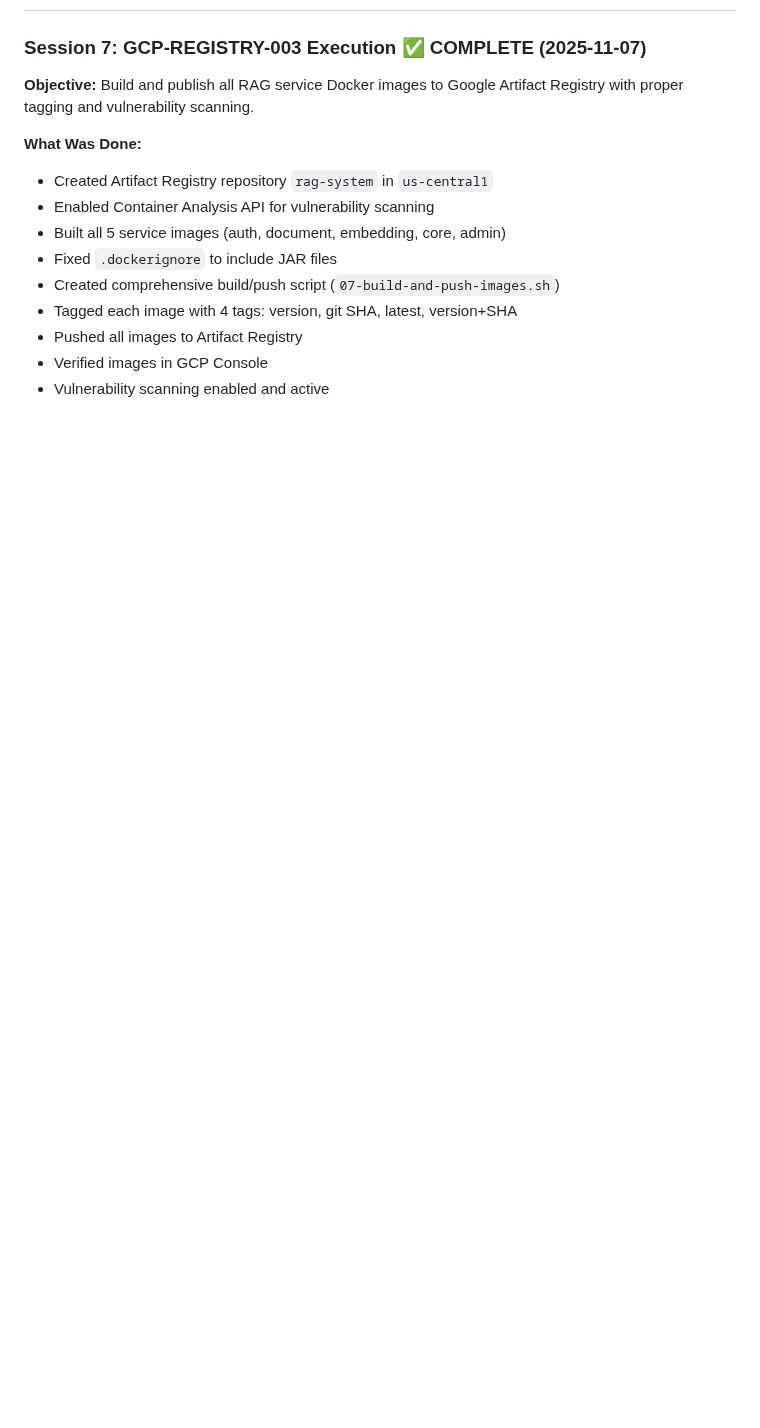
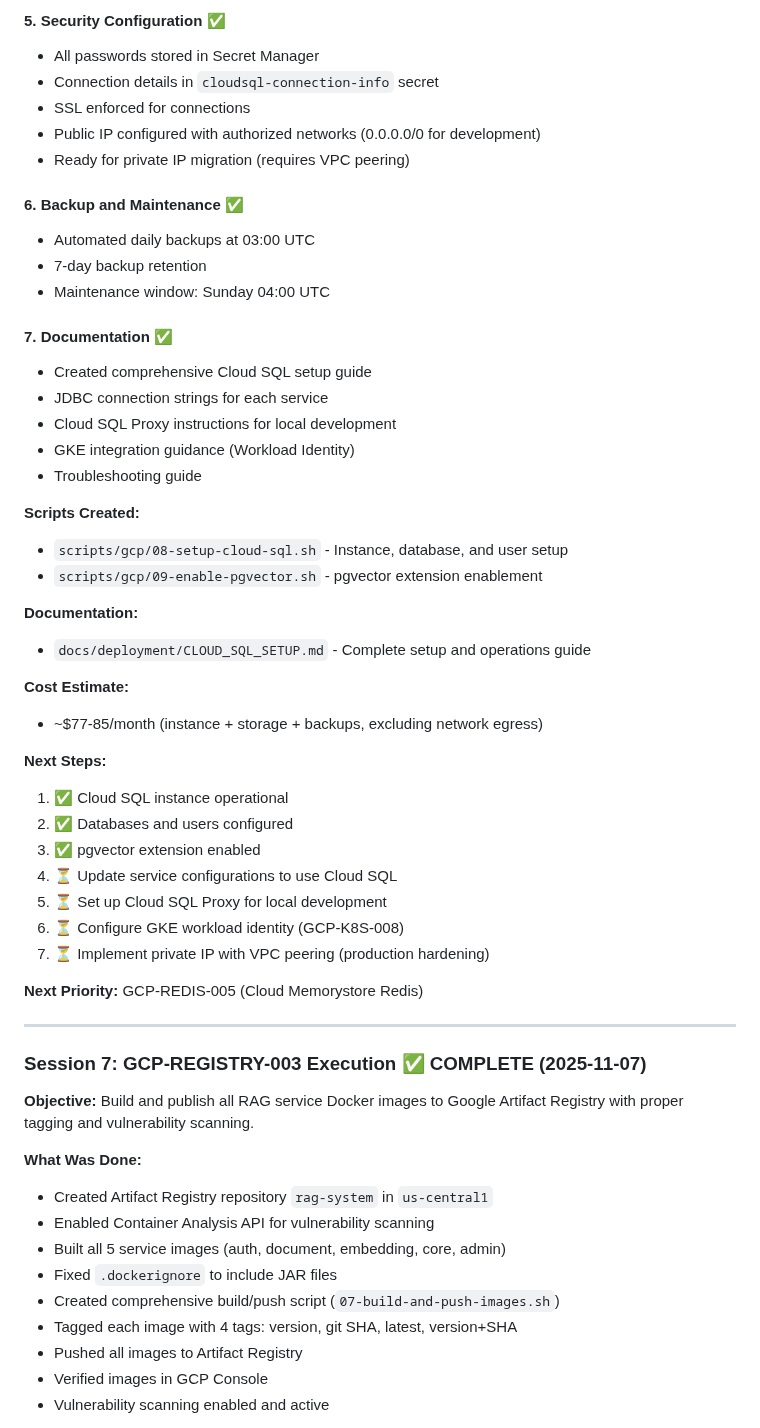
Before and after one commit to texican/RAG, a Markdown page: CLAUDE.md, the part around one of its changes. GitHub-like rendering; blank space fills up the shorter version.

```diff
--- a/CLAUDE.md
+++ b/CLAUDE.md
@@ -51,3 +66,44 @@ See [docs/development/MAKE_VS_ALTERNATIVES.md](docs/development/MAKE_VS_ALTERNAT
+#### 5. Security Configuration ✅
+- All passwords stored in Secret Manager
+- Connection details in `cloudsql-connection-info` secret
+- SSL enforced for connections
+- Public IP configured with authorized networks (0.0.0.0/0 for development)
+- Ready for private IP migration (requires VPC peering)
+
+#### 6. Backup and Maintenance ✅
+- Automated daily backups at 03:00 UTC
+- 7-day backup retention
+- Maintenance window: Sunday 04:00 UTC
+
+#### 7. Documentation ✅
+- Created comprehensive Cloud SQL setup guide
+- JDBC connection strings for each service
+- Cloud SQL Proxy instructions for local development
+- GKE integration guidance (Workload Identity)
+- Troubleshooting guide
+
+**Scripts Created:**
+- `scripts/gcp/08-setup-cloud-sql.sh` - Instance, database, and user setup
+- `scripts/gcp/09-enable-pgvector.sh` - pgvector extension enablement
+
+**Documentation:**
+- `docs/deployment/CLOUD_SQL_SETUP.md` - Complete setup and operations guide
+
+**Cost Estimate:**
+- ~$77-85/month (instance + storage + backups, excluding network egress)
+
+**Next Steps:**
+1. ✅ Cloud SQL instance operational
+2. ✅ Databases and users configured
+3. ✅ pgvector extension enabled
+4. ⏳ Update service configurations to use Cloud SQL
+5. ⏳ Set up Cloud SQL Proxy for local development
+6. ⏳ Configure GKE workload identity (GCP-K8S-008)
+7. ⏳ Implement private IP with VPC peering (production hardening)
+
+**Next Priority:** GCP-REDIS-005 (Cloud Memorystore Redis)
+
+---
 
 ### Session 7: GCP-REGISTRY-003 Execution ✅ COMPLETE (2025-11-07)
 
```
Also changed, not shown: other parts of CLAUDE.md (+33 -18 lines), docs/project-management/PROJECT_BACKLOG.md (+58 -30 lines).
